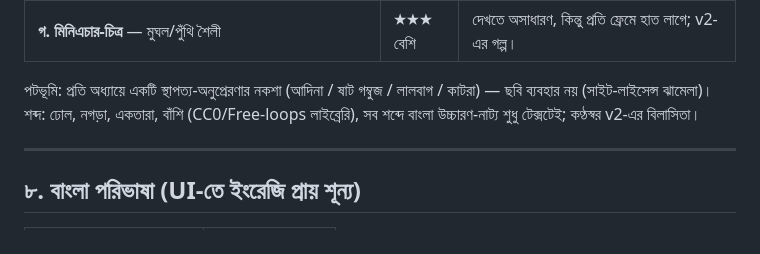
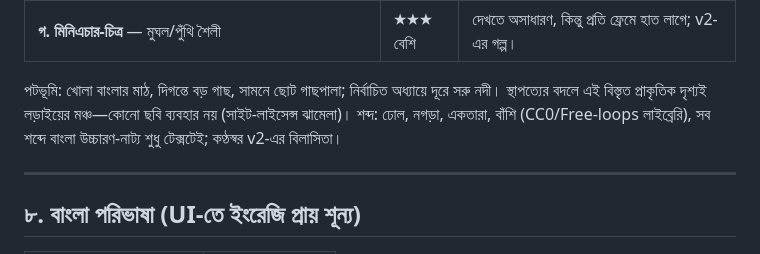
Before and after one commit to TitaniaRoro/Khadga, a Markdown page: docs/design-khadga.md, the part around the change. GitHub-like rendering.

```diff
--- a/docs/design-khadga.md
+++ b/docs/design-khadga.md
@@ -229,8 +229,8 @@ bn.wikipedia (বাংলা সালতানাত, বাংলার শ
 | **খ. পিক্সেল আর্ট** — ~৮০×১০০, ~২৮ ফ্রেম/চরিত্র | ★★ মাঝারি | ৮ চরিত্র × ২৮ ফ্রেম ≈ ২২৪ ফ্রেম; খরচ মেটালে আর্কেড-অনুভূতি দারুণ। |
 | **গ. মিনিএচার-চিত্র** — মুঘল/পুঁথি শৈলী | ★★★ বেশি | দেখতে অসাধারণ, কিন্তু প্রতি ফ্রেমে হাত লাগে; v2-এর গল্প। |
 
-পটভূমি: প্রতি অধ্যায়ে একটি স্থাপত্য-অনুপ্রেরণার নকশা (আদিনা / ষাট গম্বুজ / লালবাগ / কাটরা)
-— ছবি ব্যবহার নয় (সাইট-লাইসেন্স ঝামেলা)। শব্দ: ঢোল, নগড়া, একতারা, বাঁশি (CC0/Free-loops লাইব্রেরি),
+পটভূমি: খোলা বাংলার মাঠ, দিগন্তে বড় গাছ, সামনে ছোট গাছপালা; নির্বাচিত অধ্যায়ে দূরে সরু নদী।
+স্থাপত্যের বদলে এই বিস্তৃত প্রাকৃতিক দৃশ্যই লড়াইয়ের মঞ্চ—কোনো ছবি ব্যবহার নয় (সাইট-লাইসেন্স ঝামেলা)। শব্দ: ঢোল, নগড়া, একতারা, বাঁশি (CC0/Free-loops লাইব্রেরি),
 সব শব্দে বাংলা উচ্চারণ-নাট্য শুধু টেক্সটেই; কণ্ঠস্বর v2-এর বিলাসিতা।
 
 ---
```
Also changed, not shown: README.md (+1 -1 lines), assets/hero.jpg, assets/og.png, 1 other file.
